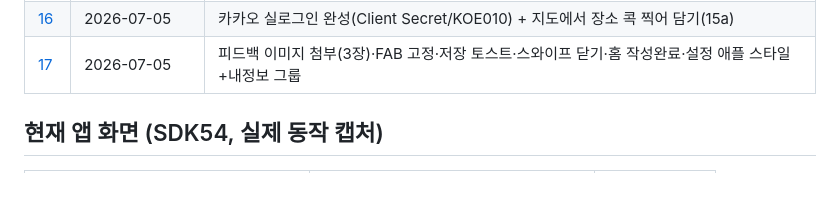
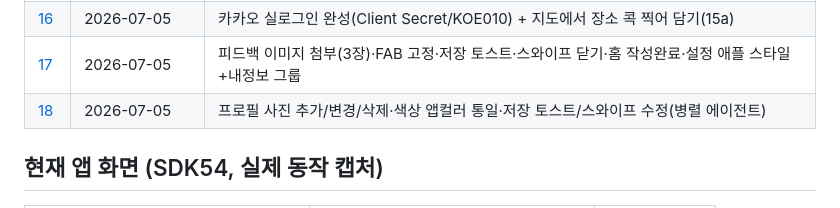
Before and after one commit to seunghw2/couple-diary, a Markdown page: docs/devlog/README.md, the part around the change. Drawn GitHub-style.

Commit message:
Add devlog 18 — profile photo, color unify, toast/swipe fixes
Co-Authored-By: Claude Opus 4.8 <noreply@anthropic.com>

```diff
--- a/docs/devlog/README.md
+++ b/docs/devlog/README.md
@@ -21,6 +21,7 @@
 | [15](15-place-add-mockups.md) | 2026-07-05 | 장소 추가 3안 목업(추천 B+C) + 검색 시트 백그라운드 복귀 버그 수정 |
 | [16](16-kakao-login-and-map-pick.md) | 2026-07-05 | 카카오 실로그인 완성(Client Secret/KOE010) + 지도에서 장소 콕 찍어 담기(15a) |
 | [17](17-feedback-images-settings-revamp.md) | 2026-07-05 | 피드백 이미지 첨부(3장)·FAB 고정·저장 토스트·스와이프 닫기·홈 작성완료·설정 애플 스타일+내정보 그룹 |
+| [18](18-profile-photo-color-unify.md) | 2026-07-05 | 프로필 사진 추가/변경/삭제·색상 앱컬러 통일·저장 토스트/스와이프 수정(병렬 에이전트) |
 
 ## 현재 앱 화면 (SDK54, 실제 동작 캡처)
 | 로그인 | 홈(캘린더) | 상세(상호공개) |
```
Also changed, not shown: docs/devlog/18-profile-photo-color-unify.md (added, +41 -0 lines), docs/devlog/captures/18-account-photo.png (added), docs/devlog/captures/18-settings-photo.png (added).
